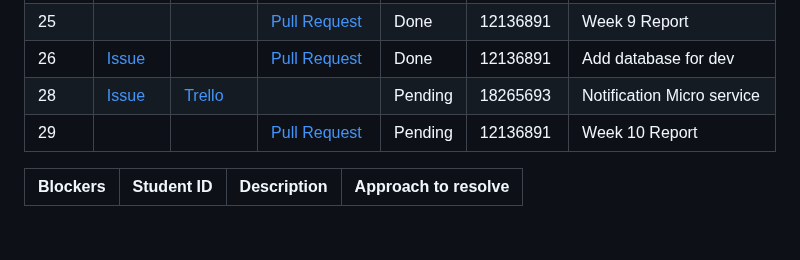
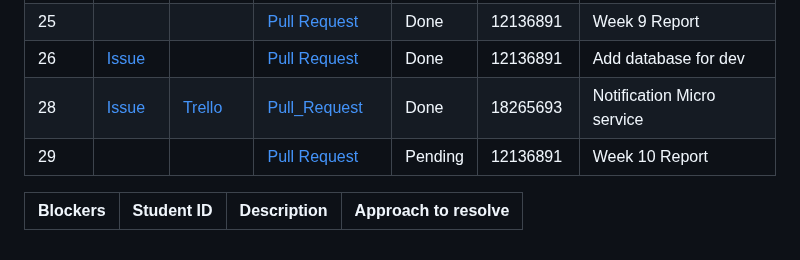
Before and after one commit to Third-Floor-CSIS/cs4337-Big-Data-Group, a Markdown page: deliverables/reports/Week10.md, the part around one of its changes. GitHub-like rendering.

Commit message:
Updated week 10 report

```diff
--- a/deliverables/reports/Week10.md
+++ b/deliverables/reports/Week10.md
@@ -31,7 +31,7 @@
 | 24    | [Issue][issue_48] | [Trello][trello_41] |                       | Pending | 21332142   | Kafka integration into Service Registry |
 | 25    |                   |                     | [Pull Request][pr_50] | Done    | 12136891   | Week 9 Report                           |
 | 26    | [Issue][issue_52] |                     | [Pull Request][pr_52] | Done    | 12136891   | Add database for dev                    |
-| 28    | [Issue][issue_56] | [Trello][trello_40] |                       | Pending | 18265693   | Notification Micro service              |
+| 28    | [Issue][issue_56] | [Trello][trello_40] | [Pull_Request][pr_59] | Done    | 18265693   | Notification Micro service              |
 | 29    |                   |                     | [Pull Request][pr_57] | Pending | 12136891   | Week 10 Report                          |
 
 [issue_21]: https://github.com/Third-Floor-CSIS/cs4337-Big-Data-Group/issues/21
```
Also changed, not shown: other parts of deliverables/reports/Week10.md (+1 -0 lines).
